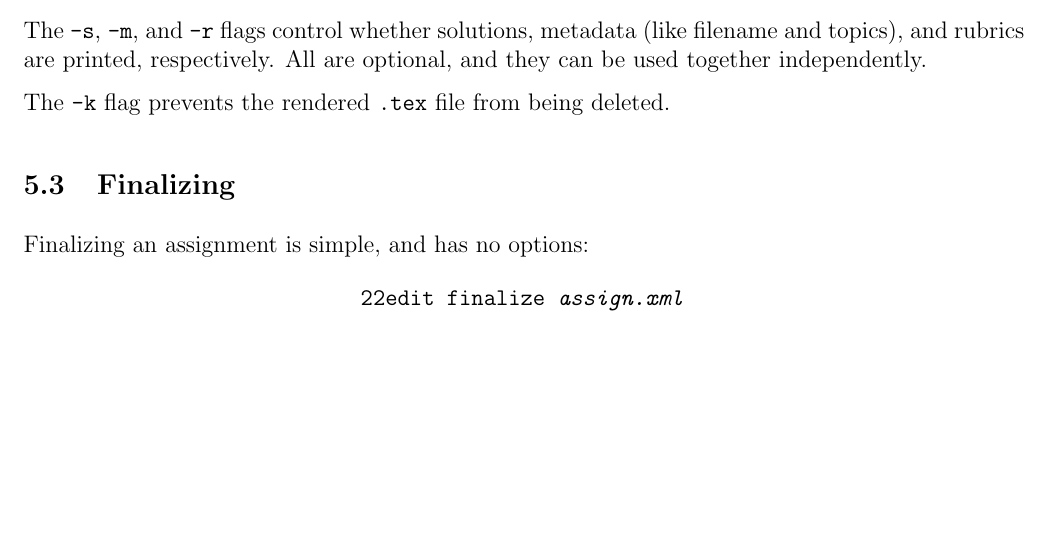
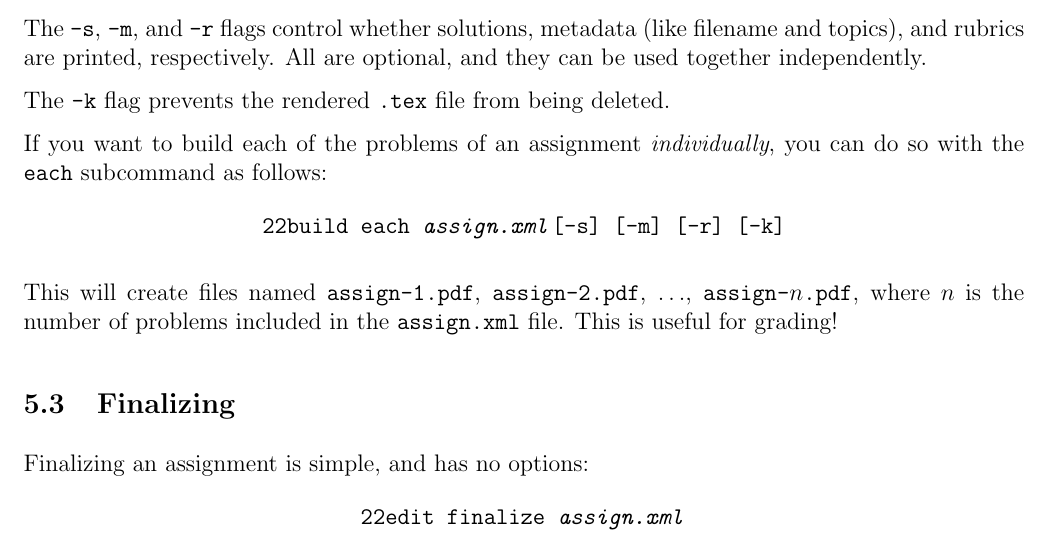
Before and after one commit to nschank/latexml, a LaTeX document (doc/documentation.tex, which reads doc/document_file.tex): part of page 17 of 23, cut so that both start at the same text, the shorter picture padded with empty space. Compiled offline with pdfLaTeX.

Commit message:
document each subcommand

```diff
--- a/doc/document_file.tex
+++ b/doc/document_file.tex
@@ -74,6 +74,18 @@
     The \texttt{-k} flag prevents the rendered \texttt{.tex} file from
     being deleted.
 
+    If you want to build each of the problems of an assignment
+    \emph{individually}, you can do so with the \texttt{each} subcommand as
+    follows:\tabularnewline
+    \begin{align*}
+      \pybuild\texttt{each }&\texttt{\textit{assign.xml}}
+      \texttt{[-s] [-m] [-r] [-k]}
+    \end{align*}
+
+    This will create files named \texttt{assign-1.pdf}, \texttt{assign-2.pdf},
+    $\ldots$, \texttt{assign-$n$.pdf}, where $n$ is the number of problems
+    included in the \texttt{assign.xml} file. This is useful for grading!
+
   \subsection{Finalizing}
     Finalizing an assignment is simple, and has no options:
     \[\pytool\texttt{finalize \textit{assign.xml}}\]
```
Also changed, not shown: doc/documentation.pdf.
